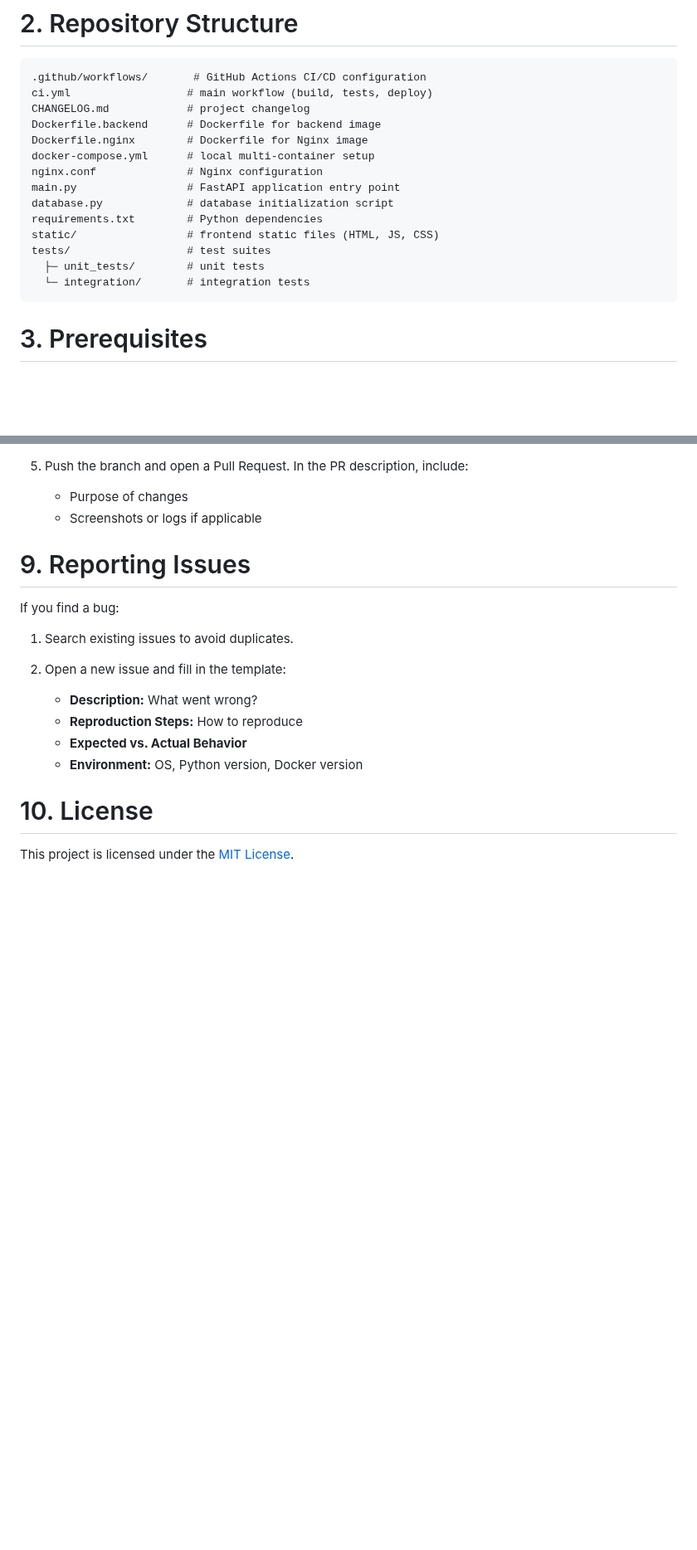
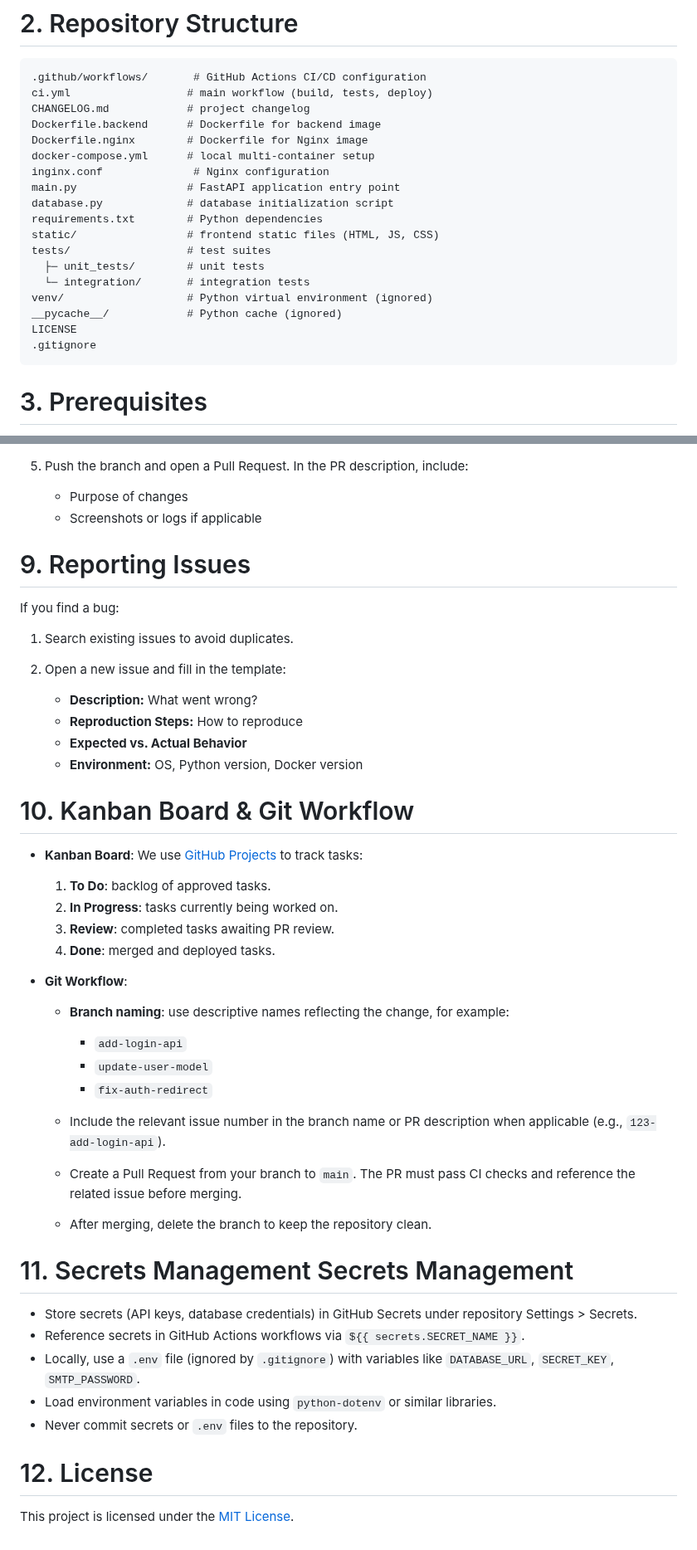
Before and after one commit to Team15SWP/studdybuddy, a Markdown page: CONTRIBUTING.md, 2 parts joined by grey strips. Shown at 83% size. Drawn GitHub-style; blank space fills up the shorter version.

````diff
--- a/CONTRIBUTING.md
+++ b/CONTRIBUTING.md
@@ -17,7 +14,7 @@ CHANGELOG.md            # project changelog
 Dockerfile.backend      # Dockerfile for backend image
 Dockerfile.nginx        # Dockerfile for Nginx image
 docker-compose.yml      # local multi-container setup
-nginx.conf              # Nginx configuration
+inginx.conf              # Nginx configuration
 main.py                 # FastAPI application entry point
 database.py             # database initialization script
 requirements.txt        # Python dependencies
@@ -25,6 +22,10 @@ static/                 # frontend static files (HTML, JS, CSS)
 tests/                  # test suites
   ├─ unit_tests/        # unit tests
   └─ integration/       # integration tests
+venv/                   # Python virtual environment (ignored)
+__pycache__/            # Python cache (ignored)
+LICENSE
+.gitignore
 ```
 
 # 3. Prerequisites
@@ -142,6 +143,34 @@ If you find a bug:
    * **Expected vs. Actual Behavior**
    * **Environment:** OS, Python version, Docker version
 
-# 10. License
+# 10. Kanban Board & Git Workflow
+
+* **Kanban Board**: We use [GitHub Projects](https://github.com/<org>/<repo>/projects) to track tasks:
+
+  1. **To Do**: backlog of approved tasks.
+  2. **In Progress**: tasks currently being worked on.
+  3. **Review**: completed tasks awaiting PR review.
+  4. **Done**: merged and deployed tasks.
+
+* **Git Workflow**:
+
+  * **Branch naming**: use descriptive names reflecting the change, for example:
+
+    * `add-login-api`
+    * `update-user-model`
+    * `fix-auth-redirect`
+  * Include the relevant issue number in the branch name or PR description when applicable (e.g., `123-add-login-api`).
+  * Create a Pull Request from your branch to `main`. The PR must pass CI checks and reference the related issue before merging.
+  * After merging, delete the branch to keep the repository clean.
+
+# 11. Secrets Management Secrets Management
+
+* Store secrets (API keys, database credentials) in GitHub Secrets under repository Settings > Secrets.
+* Reference secrets in GitHub Actions workflows via `${{ secrets.SECRET_NAME }}`.
+* Locally, use a `.env` file (ignored by `.gitignore`) with variables like `DATABASE_URL`, `SECRET_KEY`, `SMTP_PASSWORD`.
+* Load environment variables in code using `python-dotenv` or similar libraries.
+* Never commit secrets or `.env` files to the repository.
+
+# 12. License
 
 This project is licensed under the [MIT License](LICENSE).
````
Also changed, not shown: other parts of CONTRIBUTING.md (+0 -3 lines).
